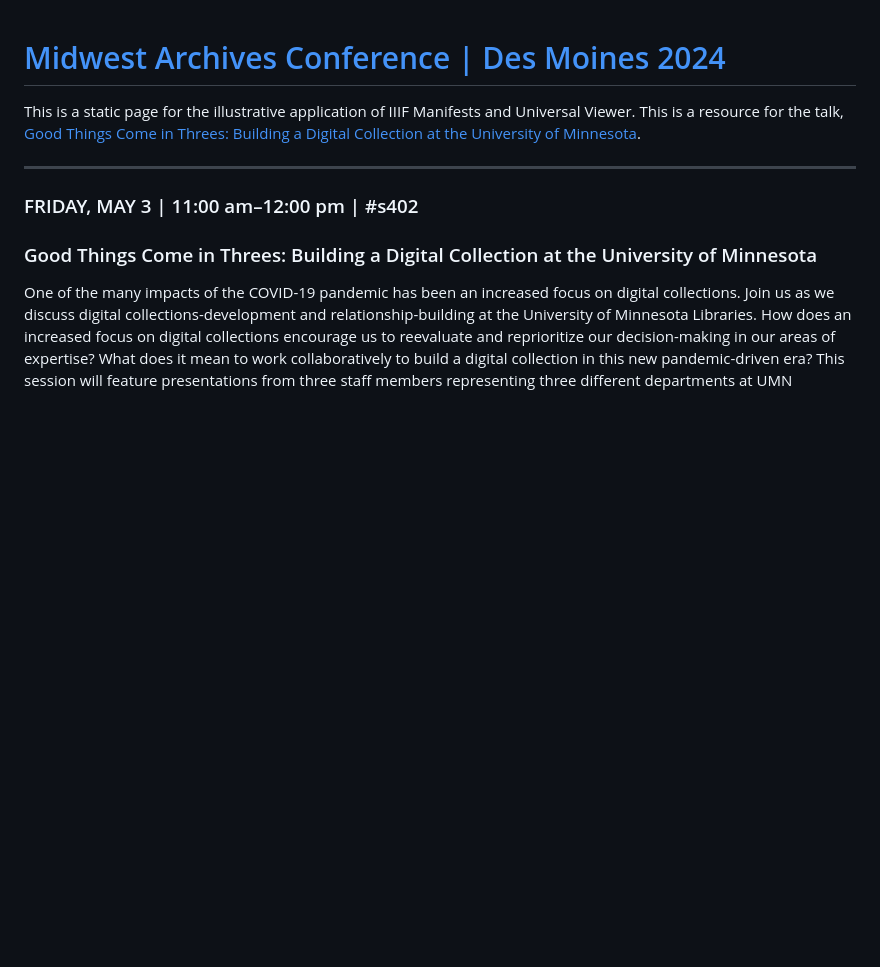
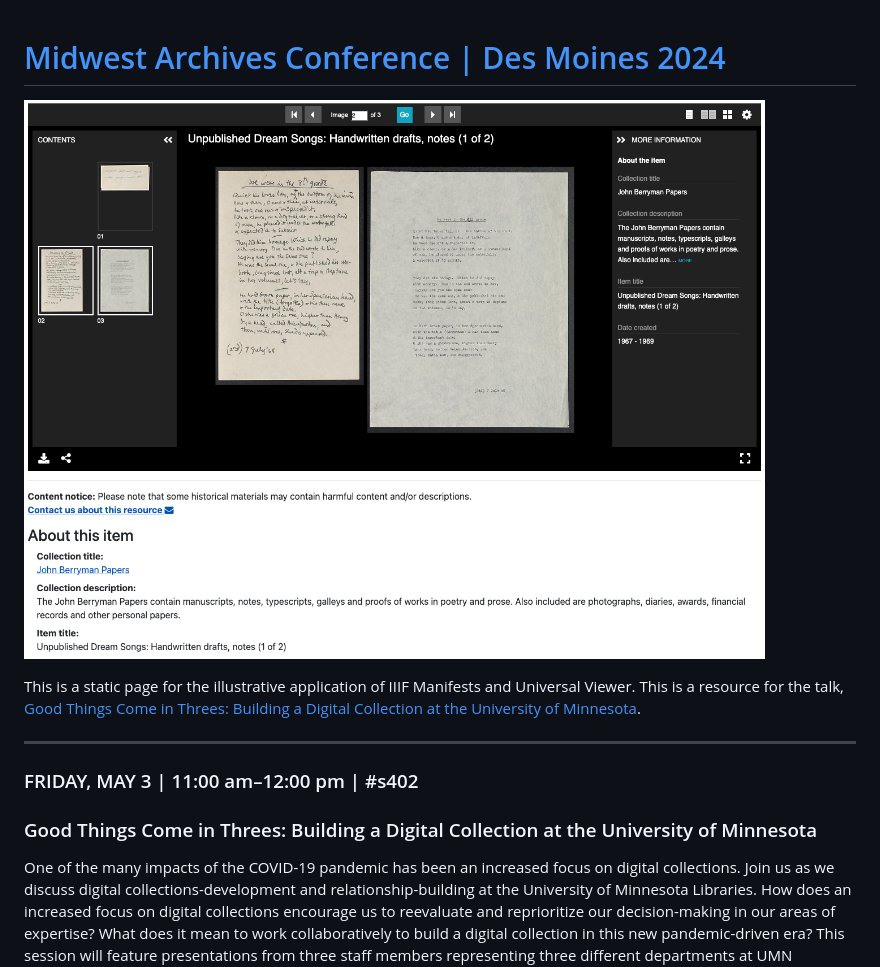
Before and after one commit to sourslaw/mac_hello, a Markdown page: README.md, the part around the change. GitHub-like rendering; pictures changed too: assets/screenshot.png (added); blank space fills up the shorter version.

Commit message:
add screenshot

```diff
--- a/README.md
+++ b/README.md
@@ -1,4 +1,6 @@
 # [Midwest Archives Conference | Des Moines 2024](https://www.midwestarchives.org/2024-mac-annual-meeting)
+
+![alt text](assets/screenshot.png)
 
 This is a static page for the illustrative application of IIIF Manifests and Universal Viewer. This is a resource for the talk, [Good Things Come in Threes: Building a Digital Collection at the
 University of Minnesota](https://midwestarc.memberclicks.net/assets/documents/MeetingPrograms/MAC_SpringProgram_2024_FINAL.pdf).
```
